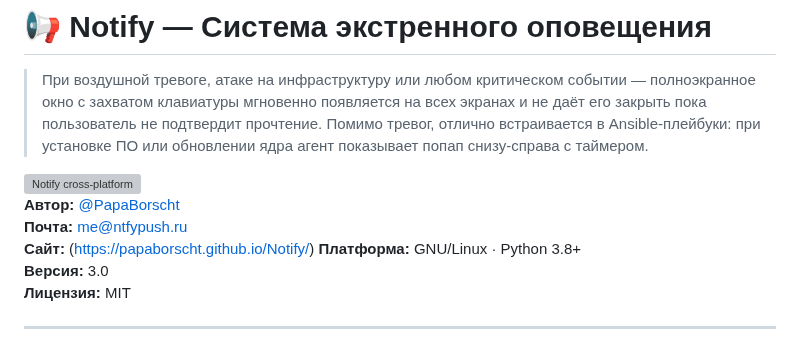
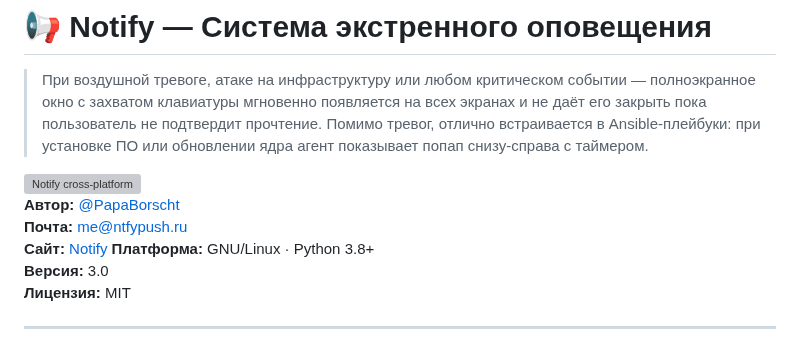
Before and after one commit to PapaBorscht/Notify, a Markdown page: README.md, the part around the change. Drawn GitHub-style; grey boxes are pictures that could not be loaded.

```diff
--- a/README.md
+++ b/README.md
@@ -6,7 +6,7 @@
 
 **Автор:** [@PapaBorscht](https://t.me/PapaBorscht)
 **Почта:** [me@ntfypush.ru](mailto:me@ntfypush.ru)
-**Сайт:** (https://papaborscht.github.io/Notify/)
+**Сайт:** [Notify](https://papaborscht.github.io/Notify/)
 **Платформа:** GNU/Linux · Python 3.8+
 **Версия:** 3.0
 **Лицензия:** MIT
```
